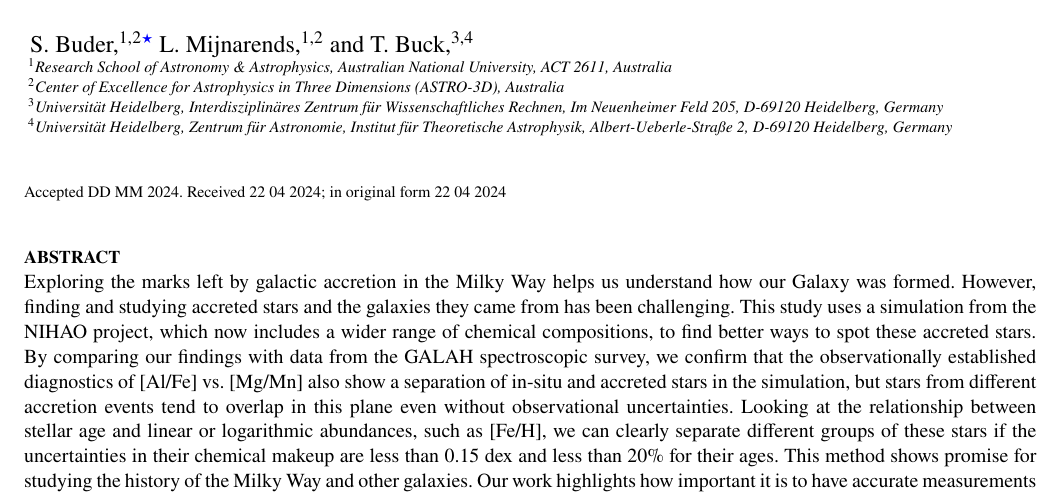
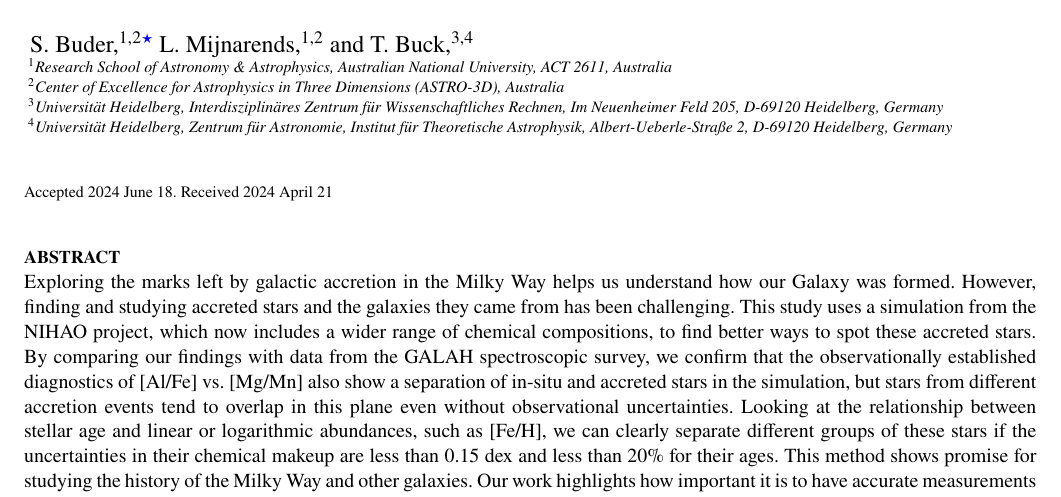
Before and after one commit to svenbuder/Accretion_Clues_ObsSim, a LaTeX paper (Accretion_GALAHvsNIHAO.tex): part of page 1 of 18, cut so that both start at the same text. Compiled offline with pdfLaTeX; a LaTeX package or settings file that is missing is left out.

Commit message:
Accepted 2024 June 18. Received 2024 April 21

```diff
--- a/Accretion_GALAHvsNIHAO.tex
+++ b/Accretion_GALAHvsNIHAO.tex
@@ -50,7 +50,7 @@ $^{4}$Universit{\"a}t Heidelberg, Zentrum f{\"u}r Astronomie, Institut f{\"u}r T
 }
 
 % These dates will be filled out by the publisher
-\date{Accepted DD MM 2024. Received 22 04 2024; in original form 22 04 2024}
+\date{Accepted 2024 June 18. Received 2024 April 21}
 
 % Enter the current year, for the copyright statements etc.
 \pubyear{2024}
```
